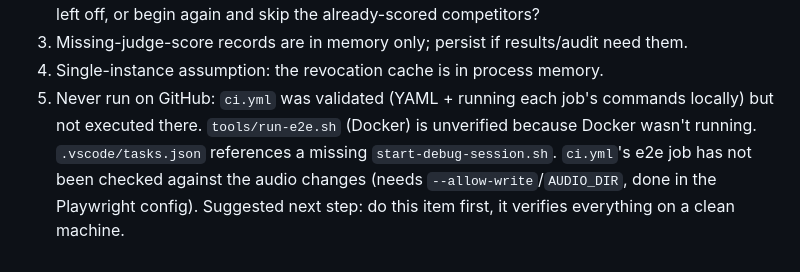
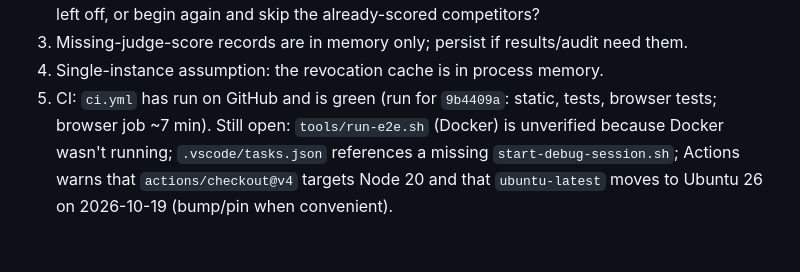
Before and after one commit to BobCarver/sse-app, a Markdown page: CLAUDE.md, the part around the change. Drawn GitHub-style.

Commit message:
CLAUDE.md: CI has run green on GitHub
Co-Authored-By: Claude Sonnet 5.5 <noreply@anthropic.com>

```diff
--- a/CLAUDE.md
+++ b/CLAUDE.md
@@ -218,9 +218,8 @@ Working style (owner): analysis only when asked to analyse; commit only when ask
    already-scored competitors?
 3. Missing-judge-score records are in memory only; persist if results/audit need them.
 4. Single-instance assumption: the revocation cache is in process memory.
-5. Never run on GitHub: `ci.yml` was validated (YAML + running each job's commands
-   locally) but not executed there. `tools/run-e2e.sh` (Docker) is unverified because
-   Docker wasn't running. `.vscode/tasks.json` references a missing
-   `start-debug-session.sh`. `ci.yml`'s e2e job has not been checked against the
-   audio changes (needs `--allow-write`/`AUDIO_DIR`, done in the Playwright config).
-   Suggested next step: do this item first, it verifies everything on a clean machine.
+5. CI: `ci.yml` has run on GitHub and is green (run for `9b4409a`: static, tests,
+   browser tests; browser job ~7 min). Still open: `tools/run-e2e.sh` (Docker) is
+   unverified because Docker wasn't running; `.vscode/tasks.json` references a missing
+   `start-debug-session.sh`; Actions warns that `actions/checkout@v4` targets Node 20
+   and that `ubuntu-latest` moves to Ubuntu 26 on 2026-10-19 (bump/pin when convenient).
```
